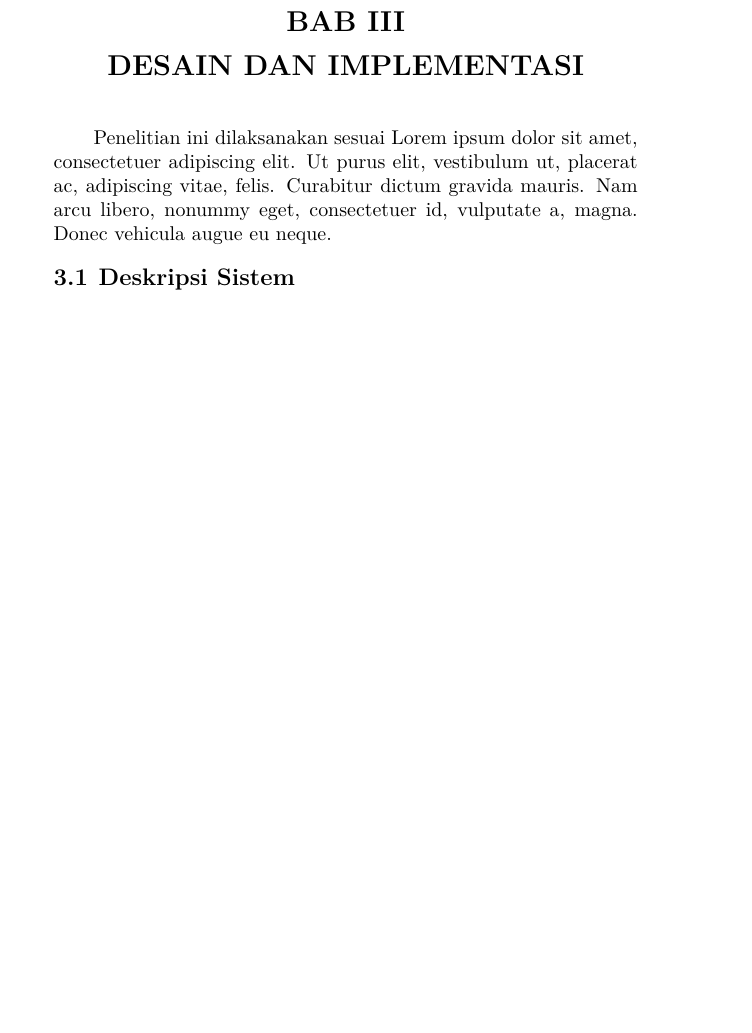
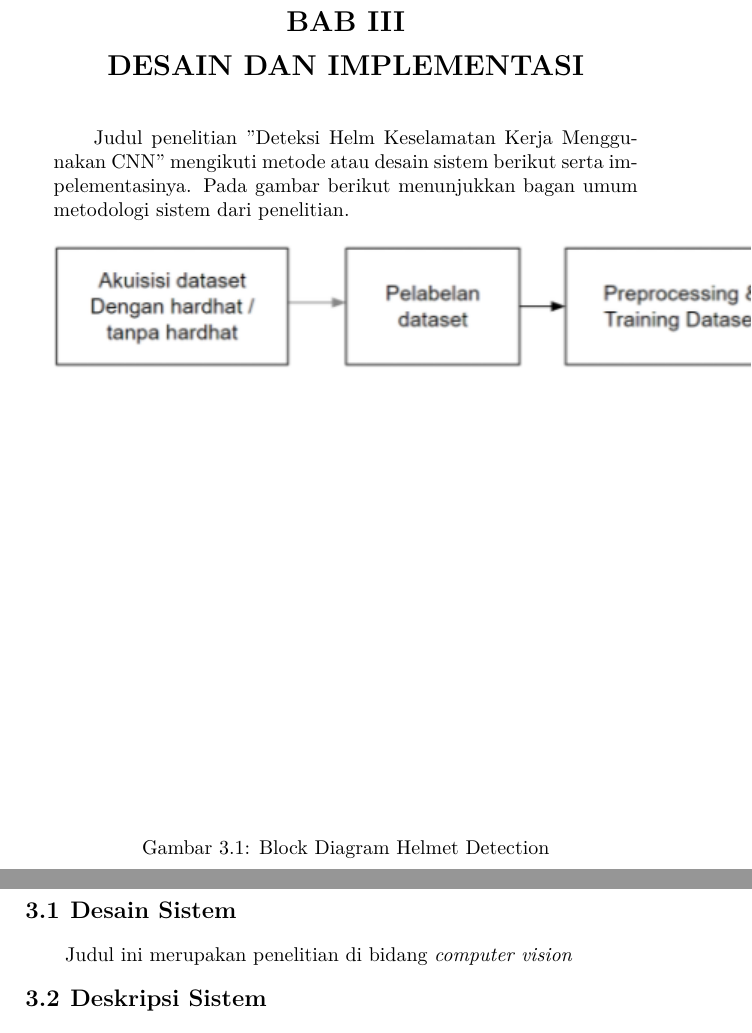
Before and after one commit to helmikazero/proposal-TA-latex-helmika, a LaTeX thesis (main.tex, which reads bab/3-desain-implementasi.tex): part of page 34 of 47 before the commit and two parts of pages 34 and 35 of 47 after it, the two joined at a grey line, cut so that both start at the same text, the shorter picture padded with empty space. Compiled offline with pdfLaTeX.

Commit message:
Update 3-desain-implementasi.tex

```diff
--- a/bab/3-desain-implementasi.tex
+++ b/bab/3-desain-implementasi.tex
@@ -2,8 +2,19 @@
 \label{chap:desainimplementasi}
 
 % Ubah bagian-bagian berikut dengan isi dari desain dan implementasi
+Judul penelitian "Deteksi Helm Keselamatan Kerja Menggunakan CNN" mengikuti metode atau desain sistem berikut serta impelementasinya.
+Pada gambar berikut menunjukkan bagan umum metodologi sistem dari penelitian.
 
-Penelitian ini dilaksanakan sesuai \lipsum[1][1-5]
+\begin{figure}[ht]
+  \centering
+  \includegraphics{gambar/blockdiagram-helmetdetection.png}
+  \caption{Block Diagram Helmet Detection}
+  \label{fig:helmetdetectiondiagram}
+\end{figure}
+
+\section{Desain Sistem}
+\par Judul ini merupakan penelitian di bidang \emph{computer vision}
+
 
 \section{Deskripsi Sistem}
 \label{sec:deskripsisistem}
```
